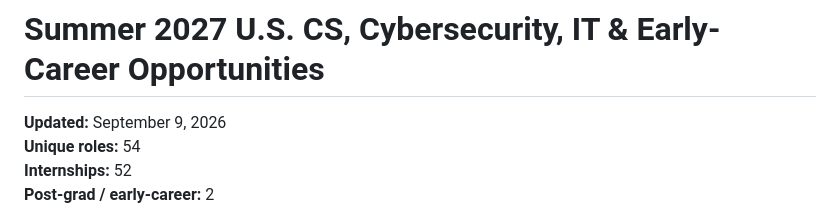
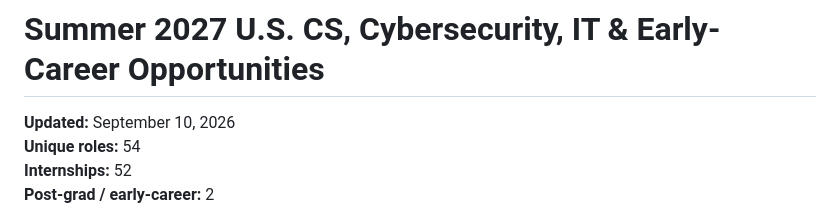
Before and after one commit to michae1lm/Summer-2027-Internships-Jobs, a Markdown page: README.md, the part around the change. Rendered like a GitHub page.

Commit message:
Refresh README job tracker

```diff
--- a/README.md
+++ b/README.md
@@ -1,6 +1,6 @@
 # Summer 2027 U.S. CS, Cybersecurity, IT & Early-Career Opportunities
 
-**Updated:** September 9, 2026
+**Updated:** September 10, 2026
 **Unique roles:** 54
 **Internships:** 52
 **Post-grad / early-career:** 2
```
